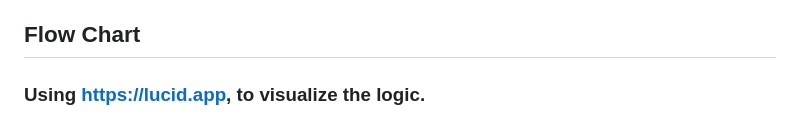
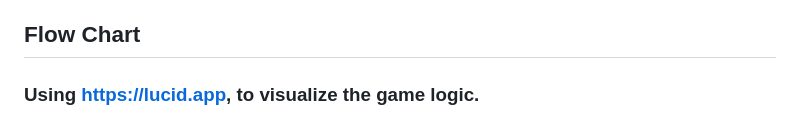
Before and after one commit to Code-Institute-Submissions/QAV-T-p3.XO, a Markdown page: README.md, the part around the change printed below. Drawn GitHub-style.

```diff
--- a/README.md
+++ b/README.md
@@ -49,7 +50,7 @@ The purpose of this project is to create a simple command-line Tic-Tac-Toe game
 
 ## Flow Chart
 
- ### Using https://lucid.app, to visualize the logic.
+ ### Using https://lucid.app, to visualize the  game logic.
 - ![readme_files](readme_files/flow_chart.png)
 
 ## Testing
```
Also changed, not shown: other parts of README.md (+2 -1 lines).
